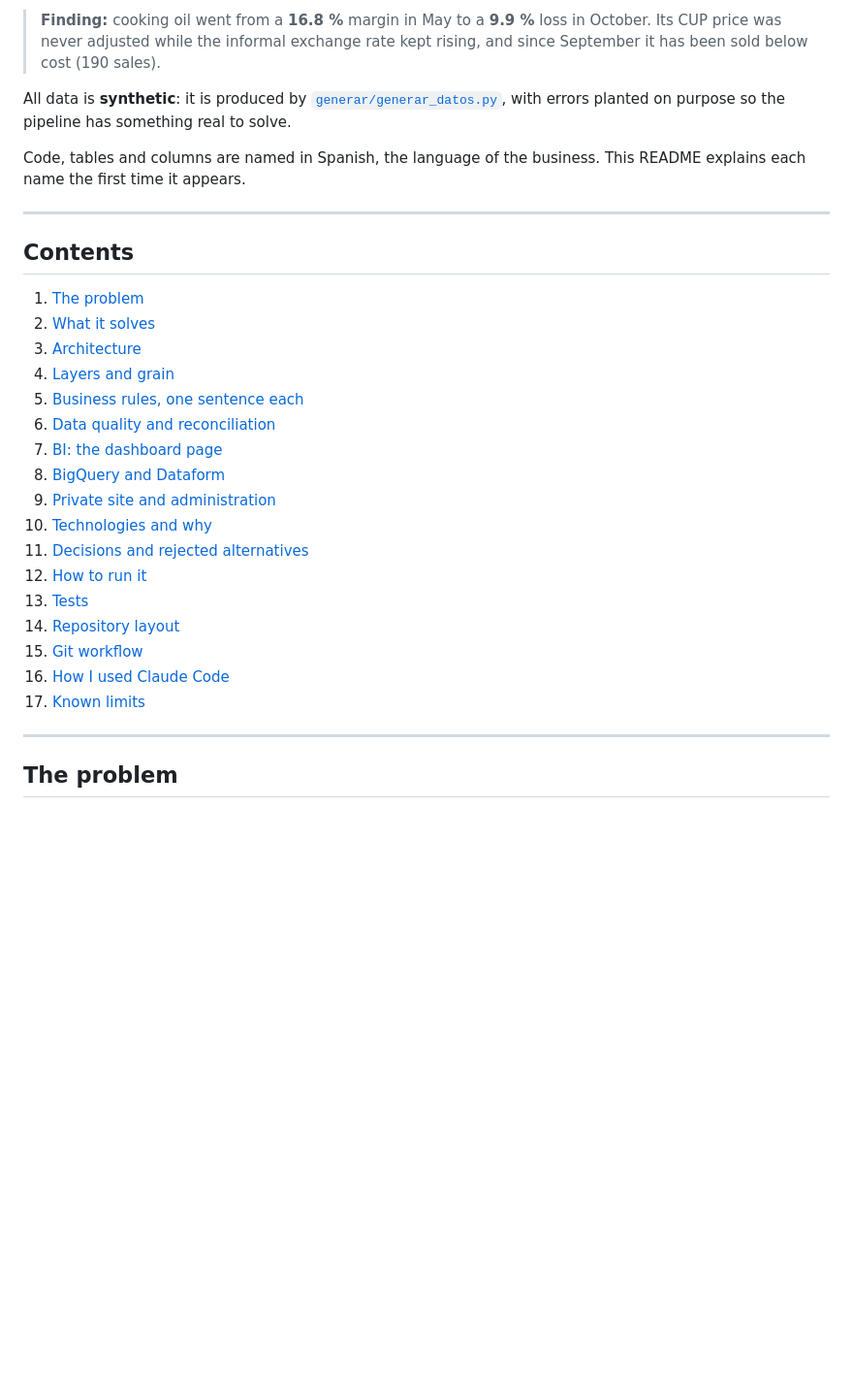
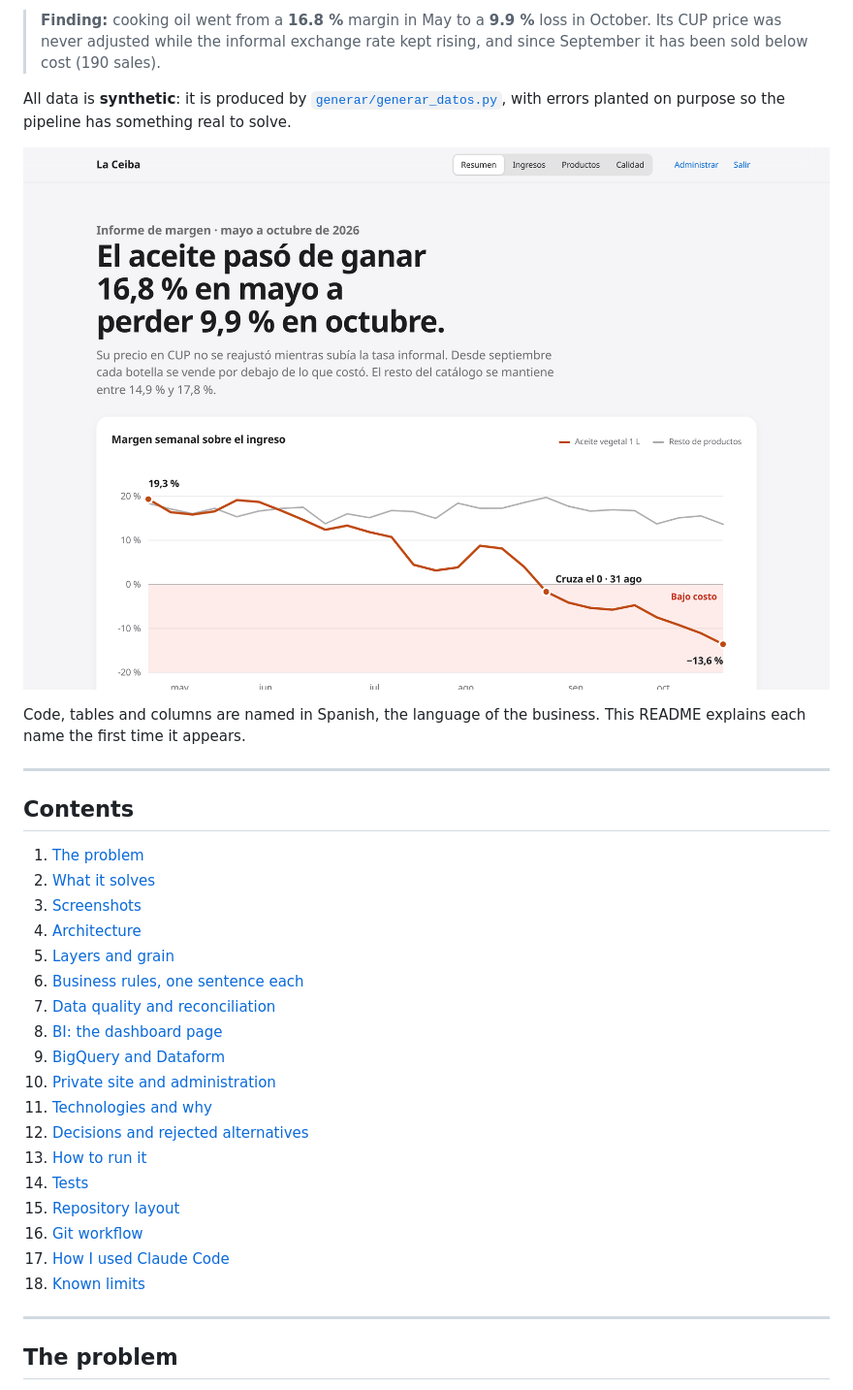
Before and after one commit to xcaim04/la-ceiba-data, a Markdown page: README.en.md, the part around one of its changes. Shown at 97% size. Rendered like a GitHub page; pictures changed too: docs/capturas/panel-claro.png (added); blank space fills up the shorter version.

```diff
--- a/README.en.md
+++ b/README.en.md
@@ -8,6 +8,8 @@ An end-to-end data pipeline for a Cuban wholesale small business that gets paid
 
 All data is **synthetic**: it is produced by [`generar/generar_datos.py`](generar/generar_datos.py), with errors planted on purpose so the pipeline has something real to solve.
 
+![La Ceiba private dashboard: the cooking-oil headline and the weekly margin line against all other products](docs/capturas/panel-claro.png)
+
 Code, tables and columns are named in Spanish, the language of the business. This README explains each name the first time it appears.
 
 ---
@@ -16,21 +18,22 @@ Code, tables and columns are named in Spanish, the language of the business. Thi
 
 1. [The problem](#the-problem)
 2. [What it solves](#what-it-solves)
-3. [Architecture](#architecture)
-4. [Layers and grain](#layers-and-grain)
-5. [Business rules, one sentence each](#business-rules-one-sentence-each)
-6. [Data quality and reconciliation](#data-quality-and-reconciliation)
-7. [BI: the dashboard page](#bi-the-dashboard-page)
-8. [BigQuery and Dataform](#bigquery-and-dataform)
-9. [Private site and administration](#private-site-and-administration)
-10. [Technologies and why](#technologies-and-why)
-11. [Decisions and rejected alternatives](#decisions-and-rejected-alternatives)
-12. [How to run it](#how-to-run-it)
-13. [Tests](#tests)
-14. [Repository layout](#repository-layout)
-15. [Git workflow](#git-workflow)
-16. [How I used Claude Code](#how-i-used-claude-code)
-17. [Known limits](#known-limits)
+3. [Screenshots](#screenshots)
+4. [Architecture](#architecture)
+5. [Layers and grain](#layers-and-grain)
+6. [Business rules, one sentence each](#business-rules-one-sentence-each)
+7. [Data quality and reconciliation](#data-quality-and-reconciliation)
+8. [BI: the dashboard page](#bi-the-dashboard-page)
+9. [BigQuery and Dataform](#bigquery-and-dataform)
+10. [Private site and administration](#private-site-and-administration)
+11. [Technologies and why](#technologies-and-why)
+12. [Decisions and rejected alternatives](#decisions-and-rejected-alternatives)
+13. [How to run it](#how-to-run-it)
+14. [Tests](#tests)
+15. [Repository layout](#repository-layout)
+16. [Git workflow](#git-workflow)
+17. [How I used Claude Code](#how-i-used-claude-code)
+18. [Known limits](#known-limits)
 
 ---
 
```
Also changed, not shown: other parts of README.en.md (+16 -0 lines), README.md (+32 -15 lines), docs/capturas/administracion.png (added), docs/capturas/bi-evidence.png (added), docs/capturas/panel-oscuro.png (added), docs/capturas/portada.png (added).
